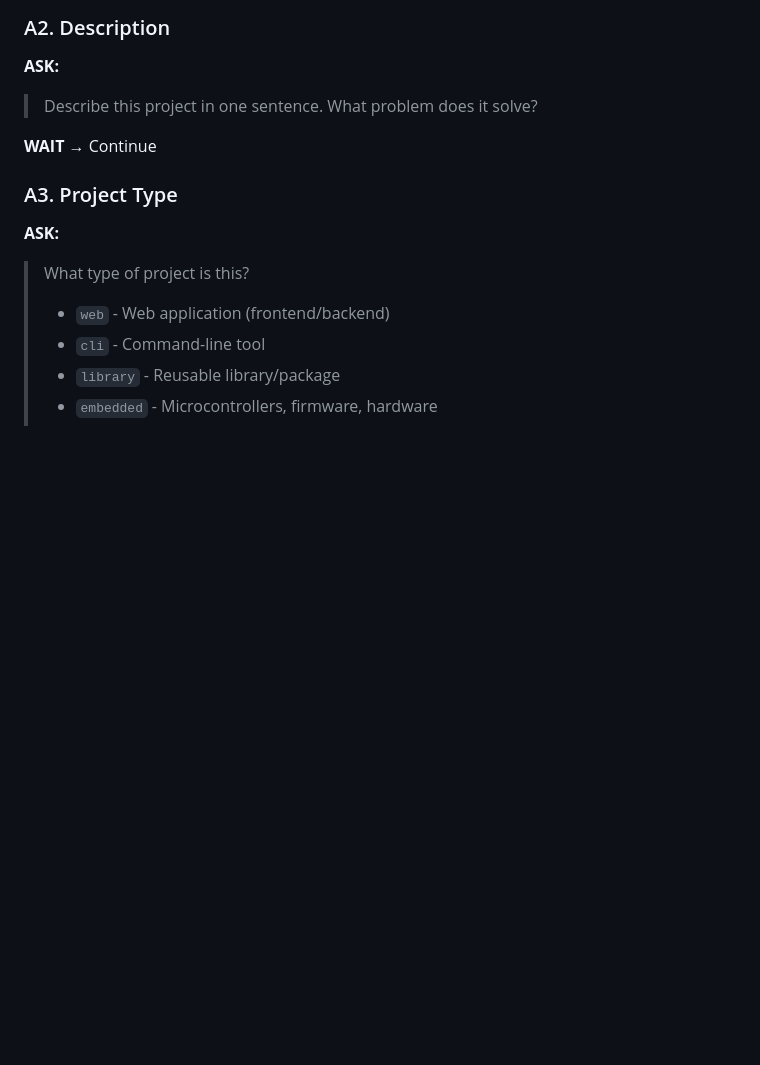
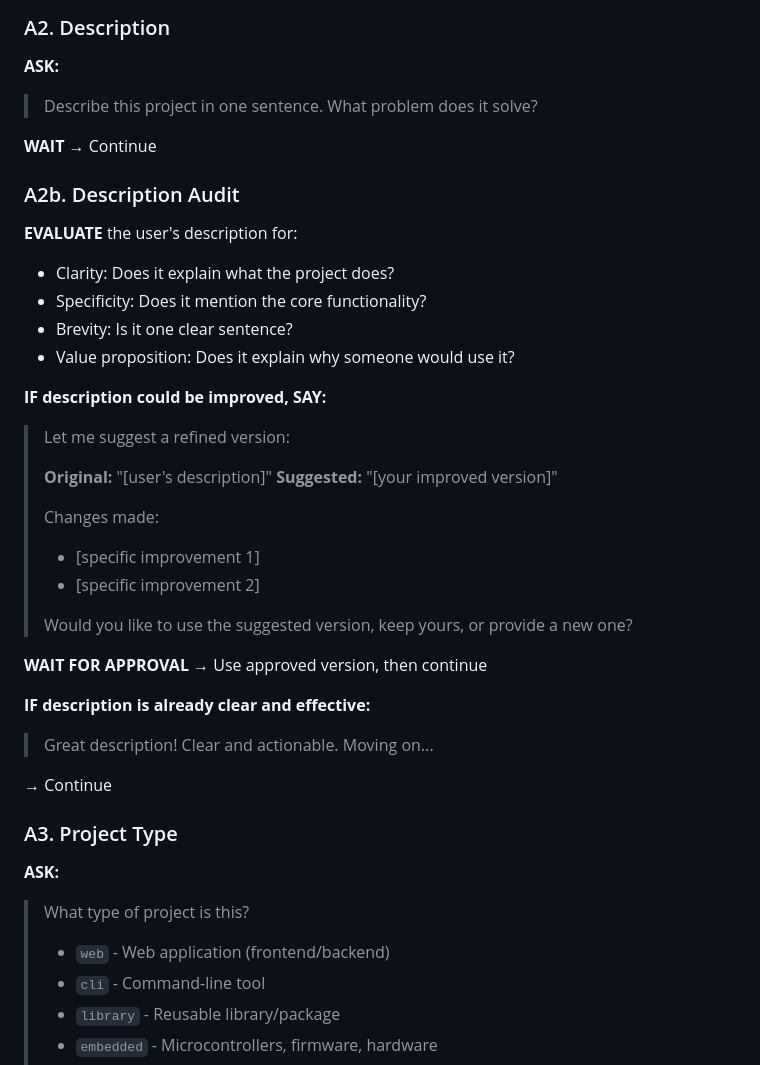
Before and after one commit to z3r0-c001/Claude_Protocol, a Markdown page: .claude/commands/proto-init.md, the part around the change. GitHub-like rendering; blank space fills up the shorter version.

Commit message:
proto-init.md: Add description audit step (A2b)
- Evaluates user's project description for clarity, specificity, brevity, value
- Suggests improved version if needed with specific changes listed
- Waits for user approval before continuing
- Skips audit if description is already clear and effective

🤖 Generated with [Claude Code](https://claude.com/claude-code)

Co-Authored-By: Claude Opus 4.5 <noreply@anthropic.com>

```diff
--- a/.claude/commands/proto-init.md
+++ b/.claude/commands/proto-init.md
@@ -102,6 +102,32 @@ Ask these questions ONE AT A TIME. Wait for response after each.
 > Describe this project in one sentence. What problem does it solve?
 
 **WAIT** → Continue
+
+### A2b. Description Audit
+**EVALUATE** the user's description for:
+- Clarity: Does it explain what the project does?
+- Specificity: Does it mention the core functionality?
+- Brevity: Is it one clear sentence?
+- Value proposition: Does it explain why someone would use it?
+
+**IF description could be improved, SAY:**
+> Let me suggest a refined version:
+>
+> **Original:** "[user's description]"
+> **Suggested:** "[your improved version]"
+>
+> Changes made:
+> - [specific improvement 1]
+> - [specific improvement 2]
+>
+> Would you like to use the suggested version, keep yours, or provide a new one?
+
+**WAIT FOR APPROVAL** → Use approved version, then continue
+
+**IF description is already clear and effective:**
+> Great description! Clear and actionable. Moving on...
+
+→ Continue
 
 ### A3. Project Type
 **ASK:**
```
